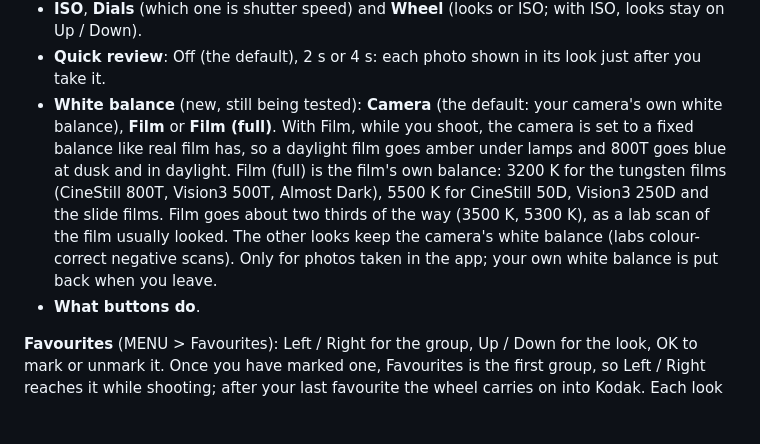
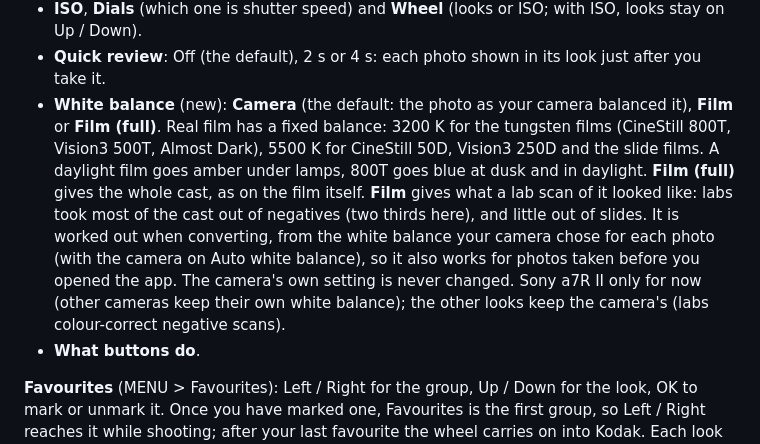
Before and after one commit to almostdarkstudio/film-drawer, a Markdown page: docs/USER-GUIDE.md, the part around the change. Drawn GitHub-style; blank space fills up the shorter version.

```diff
--- a/docs/USER-GUIDE.md
+++ b/docs/USER-GUIDE.md
@@ -70,13 +70,15 @@ Check the download first: `SHA256SUMS.txt` lists the APK's checksum.
   own choice is put back when you leave. Lock-on AF and Eye AF are not available.
 - **ISO**, **Dials** (which one is shutter speed) and **Wheel** (looks or ISO; with ISO, looks stay on Up / Down).
 - **Quick review**: Off (the default), 2 s or 4 s: each photo shown in its look just after you take it.
-- **White balance** (new, still being tested): **Camera** (the default: your camera's own white balance), **Film** or
-  **Film (full)**. With Film, while you shoot, the camera is set to a fixed balance like real film has, so a daylight
-  film goes amber under lamps and 800T goes blue at dusk and in daylight. Film (full) is the film's own balance: 3200 K
-  for the tungsten films (CineStill 800T, Vision3 500T, Almost Dark), 5500 K for CineStill 50D, Vision3 250D and the
-  slide films. Film goes about two thirds of the way (3500 K, 5300 K), as a lab scan of the film usually looked. The
-  other looks keep the camera's white balance (labs colour-correct negative scans). Only for photos taken in the app;
-  your own white balance is put back when you leave.
+- **White balance** (new): **Camera** (the default: the photo as your camera balanced it), **Film** or **Film (full)**.
+  Real film has a fixed balance: 3200 K for the tungsten films (CineStill 800T, Vision3 500T, Almost Dark), 5500 K for
+  CineStill 50D, Vision3 250D and the slide films. A daylight film goes amber under lamps, 800T goes blue at dusk and
+  in daylight. **Film (full)** gives the whole cast, as on the film itself. **Film** gives what a lab scan of it looked
+  like: labs took most of the cast out of negatives (two thirds here), and little out of slides. It is worked out when
+  converting, from the white balance your camera chose for each photo (with the camera on Auto white balance), so it
+  also works for photos taken before you opened the app. The camera's own setting is never changed. Sony a7R II only
+  for now (other cameras keep their own white balance); the other looks keep the camera's (labs colour-correct
+  negative scans).
 - **What buttons do**.
 
 **Favourites** (MENU > Favourites): Left / Right for the group, Up / Down for the look, OK to mark or unmark it. Once
```
Also changed, not shown: DEVELOPMENT.md (+18 -0 lines), README.md (+1 -1 lines), docs/screenshots/1-shoot.jpg, docs/screenshots/3-menu.jpg, docs/screenshots/8-controls.jpg, docs/screenshots/9-film-mode.jpg, 7 other files.
